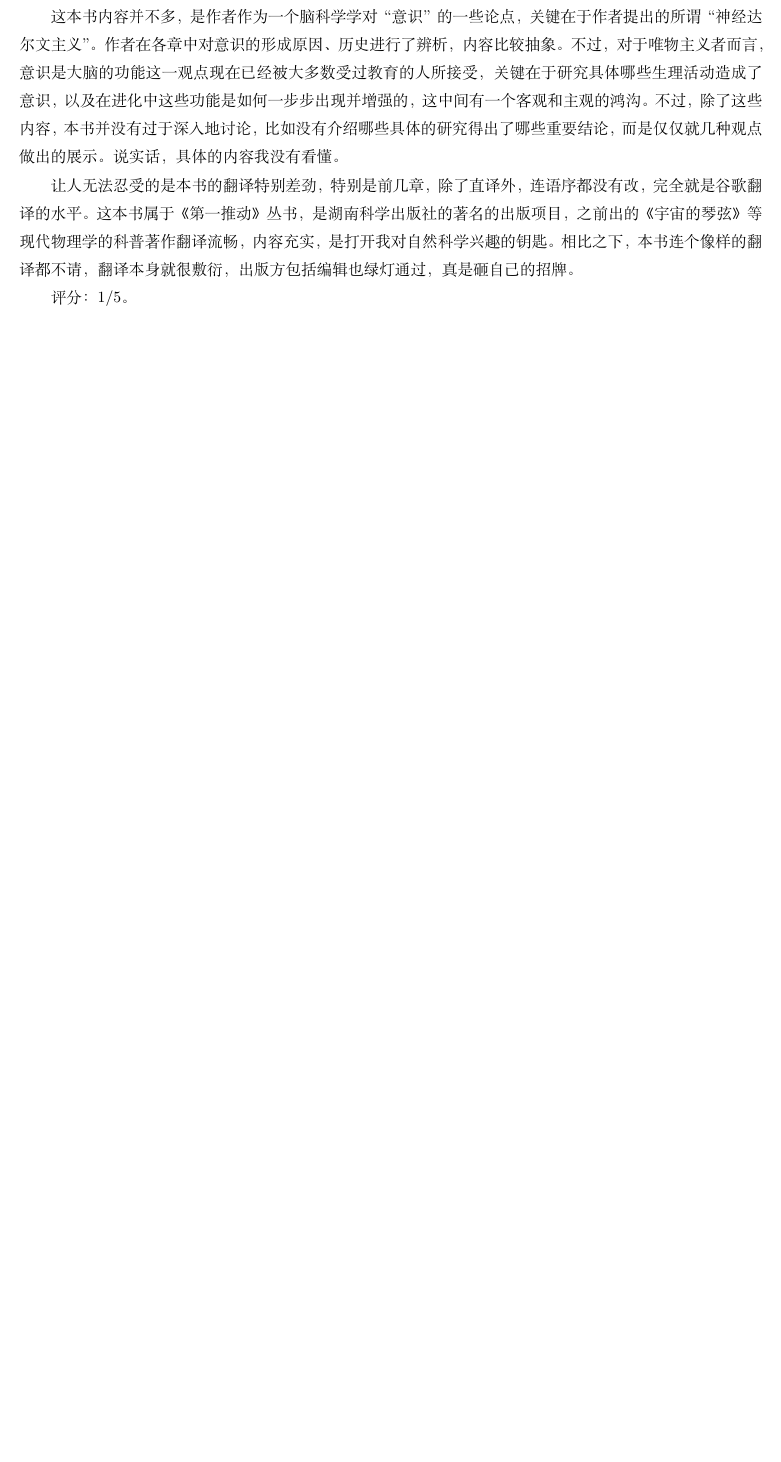
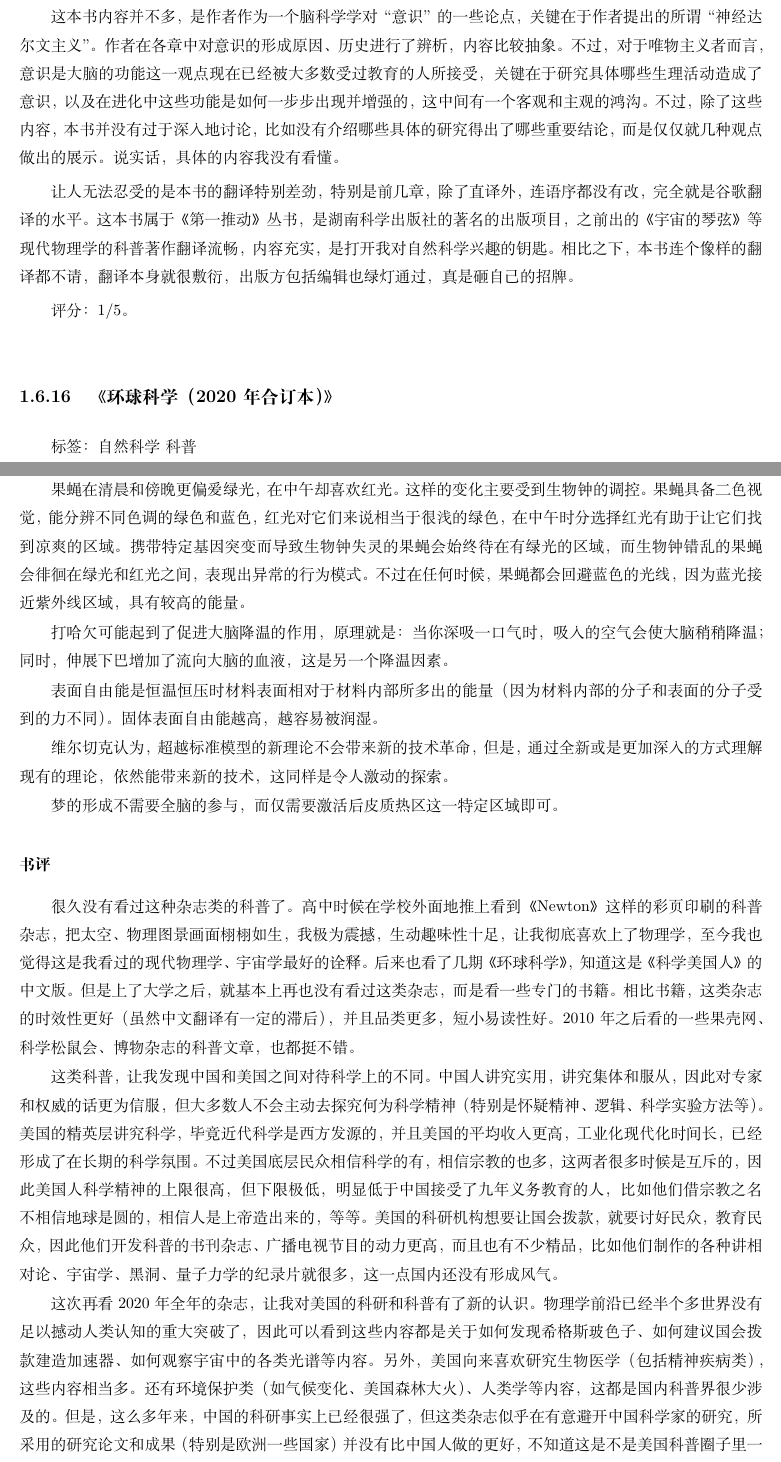
Before and after one commit to steven-ban/book_movie, a LaTeX thesis (main.tex, which reads hqke2020.tex): part of page 200 of 327 before the commit and two parts of pages 200 and 201 of 329 after it, the two joined at a grey line, cut so that both start at the same text, the shorter picture padded with empty space. Compiled offline with XeLaTeX.

Commit message:
添加《环球科学（2020）》

```diff
--- /dev/null
+++ b/hqke2020.tex
@@ -0,0 +1,23 @@
+\subsection{《环球科学（2020年合订本）》}
+
+标签：自然科学 \ 科普
+
+\subsubsection{标注}
+果蝇在清晨和傍晚更偏爱绿光，在中午却喜欢红光。这样的变化主要受到生物钟的调控。果蝇具备二色视觉，能分辨不同色调的绿色和蓝色，红光对它们来说相当于很浅的绿色，在中午时分选择红光有助于让它们找到凉爽的区域。携带特定基因突变而导致生物钟失灵的果蝇会始终待在有绿光的区域，而生物钟错乱的果蝇会徘徊在绿光和红光之间，表现出异常的行为模式。不过在任何时候，果蝇都会回避蓝色的光线，因为蓝光接近紫外线区域，具有较高的能量。
+
+打哈欠可能起到了促进大脑降温的作用，原理就是：当你深吸一口气时，吸入的空气会使大脑稍稍降温；同时，伸展下巴增加了流向大脑的血液，这是另一个降温因素。
+
+表面自由能是恒温恒压时材料表面相对于材料内部所多出的能量（因为材料内部的分子和表面的分子受到的力不同）。固体表面自由能越高，越容易被润湿。
+
+维尔切克认为，超越标准模型的新理论不会带来新的技术革命，但是，通过全新或是更加深入的方式理解现有的理论，依然能带来新的技术，这同样是令人激动的探索。
+
+梦的形成不需要全脑的参与，而仅需要激活后皮质热区这一特定区域即可。
+
+\subsubsection{书评}
+很久没有看过这种杂志类的科普了。高中时候在学校外面地推上看到《Newton》这样的彩页印刷的科普杂志，把太空、物理图景画面栩栩如生，我极为震撼，生动趣味性十足，让我彻底喜欢上了物理学，至今我也觉得这是我看过的现代物理学、宇宙学最好的诠释。后来也看了几期《环球科学》，知道这是《科学美国人》的中文版。但是上了大学之后，就基本上再也没有看过这类杂志，而是看一些专门的书籍。相比书籍，这类杂志的时效性更好（虽然中文翻译有一定的滞后），并且品类更多，短小易读性好。2010年之后看的一些果壳网、科学松鼠会、博物杂志的科普文章，也都挺不错。
+
+这类科普，让我发现中国和美国之间对待科学上的不同。中国人讲究实用，讲究集体和服从，因此对专家和权威的话更为信服，但大多数人不会主动去探究何为科学精神（特别是怀疑精神、逻辑、科学实验方法等）。美国的精英层讲究科学，毕竟近代科学是西方发源的，并且美国的平均收入更高，工业化现代化时间长，已经形成了在长期的科学氛围。不过美国底层民众相信科学的有，相信宗教的也多，这两者很多时候是互斥的，因此美国人科学精神的上限很高，但下限极低，明显低于中国接受了九年义务教育的人，比如他们借宗教之名不相信地球是圆的，相信人是上帝造出来的，等等。美国的科研机构想要让国会拨款，就要讨好民众，教育民众，因此他们开发科普的书刊杂志、广播电视节目的动力更高，而且也有不少精品，比如他们制作的各种讲相对论、宇宙学、黑洞、量子力学的纪录片就很多，这一点国内还没有形成风气。
+
+这次再看2020年全年的杂志，让我对美国的科研和科普有了新的认识。物理学前沿已经半个多世界没有足以撼动人类认知的重大突破了，因此可以看到这些内容都是关于如何发现希格斯玻色子、如何建议国会拨款建造加速器、如何观察宇宙中的各类光谱等内容。另外，美国向来喜欢研究生物医学（包括精神疾病类），这些内容相当多。还有环境保护类（如气候变化、美国森林大火）、人类学等内容，这都是国内科普界很少涉及的。但是，这么多年来，中国的科研事实上已经很强了，但这类杂志似乎在有意避开中国科学家的研究，所采用的研究论文和成果（特别是欧洲一些国家）并没有比中国人做的更好，不知道这是不是美国科普圈子里一向的偏见还是歧视。这些内容，平时读一下是有益的，但是并没有给人以震撼和革新之感。当然，电子版的看图片比较费劲，可能看纸质版的会好很多吧。
+
+评分：4/5。
```
Also changed, not shown: mainmatter.tex (+1 -0 lines).
